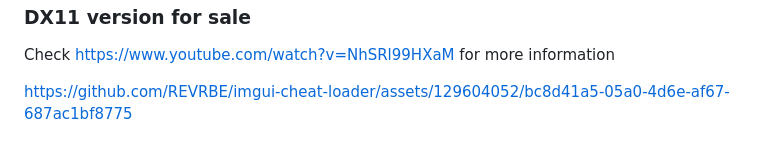
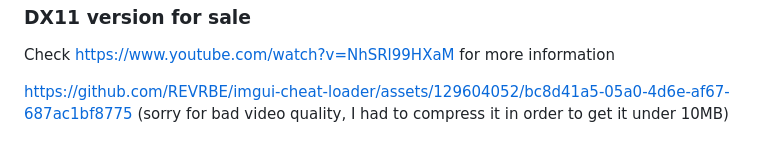
Before and after one commit to REVRBE/imgui-cheat-loader, a Markdown page: README.md, the part around the change. Drawn GitHub-style.

```diff
--- a/README.md
+++ b/README.md
@@ -86,3 +86,4 @@ I added another version of 'xenforo.hh' which has DragonByte support. Currently
 Check https://www.youtube.com/watch?v=NhSRl99HXaM for more information
 
 https://github.com/REVRBE/imgui-cheat-loader/assets/129604052/bc8d41a5-05a0-4d6e-af67-687ac1bf8775
+(sorry for bad video quality, I had to compress it in order to get it under 10MB)
```
